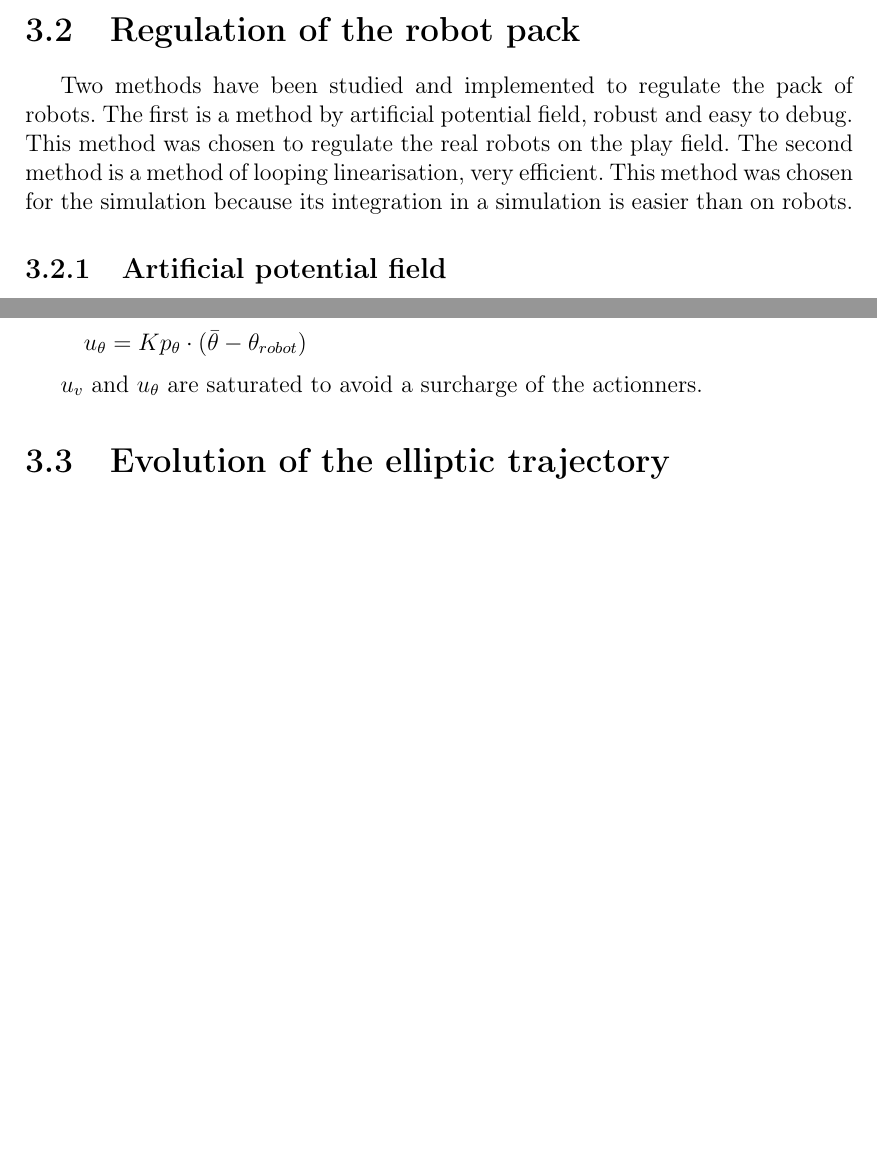
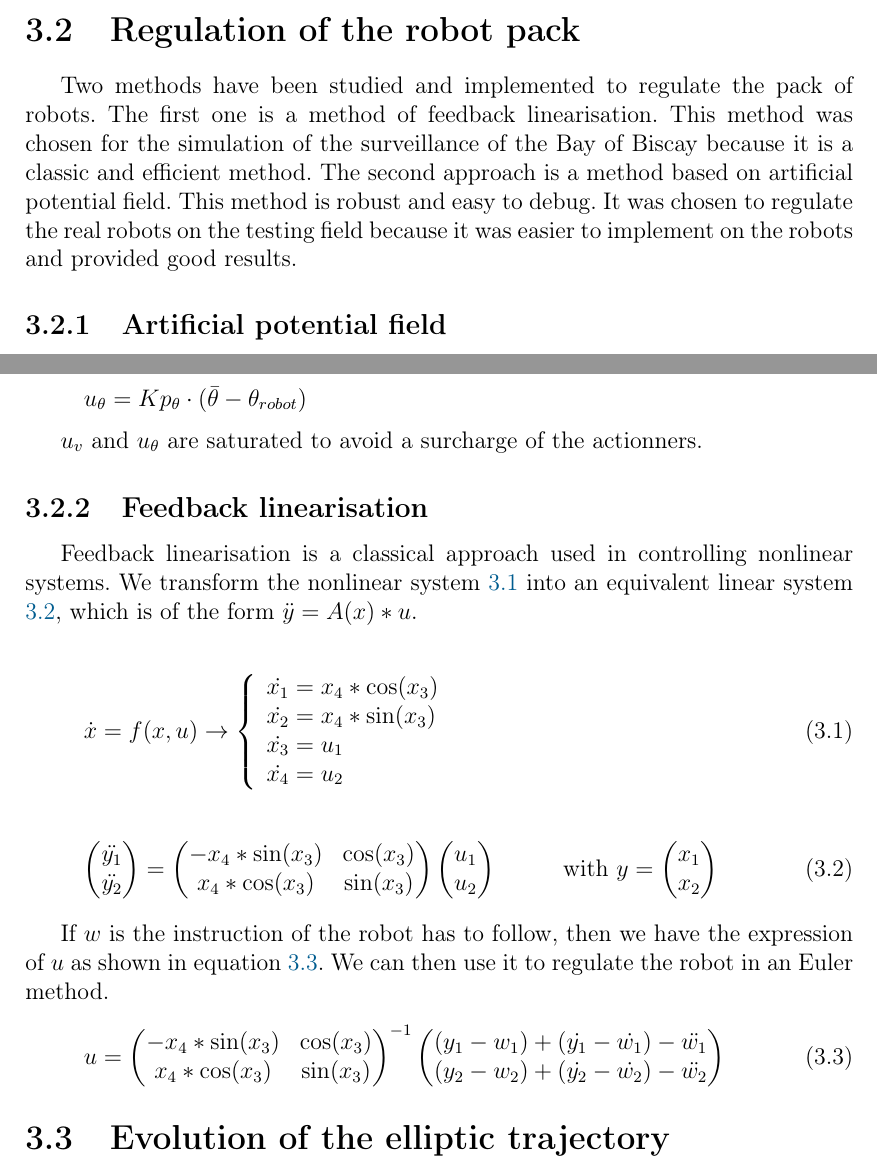
Before and after one commit to UV57-ProjetGascogne2016/Gascogne, a LaTeX thesis (RapportGroupe57.tex, which reads regulation.tex): two parts of pages 9 and 10 of 21, joined at a grey line, cut so that both start at the same text, the shorter picture padded with empty space. Compiled offline with pdfLaTeX.

Commit message:
regulation part - feedback linearisation

```diff
--- a/regulation.tex
+++ b/regulation.tex
@@ -1,6 +1,6 @@
 \section{Regulation of the robot pack}
 
-Two methods have been studied and implemented to regulate the pack of robots. The first is a method by artificial potential field, robust and easy to debug. This method was chosen to regulate the real robots on the play field. The second method is a method of looping linearisation, very efficient. This method was chosen for the simulation because its integration in a simulation is easier than on robots.
+Two methods have been studied and implemented to regulate the pack of robots. The first one is a method of feedback linearisation. This method was chosen for the simulation of the surveillance of the Bay of Biscay because it is a classic and efficient method. The second approach is a method based on artificial potential field. This method is robust and easy to debug. It was chosen to regulate the real robots on the testing field because it was easier to implement on the robots and provided good results.
 
 \subsection{Artificial potential field}
 Let $p_{robot}$ be the position of our considered robot, let $p_{target}$ and $v_{target}$ be the position and speed of the target we want the robot to reach.
@@ -21,3 +21,52 @@ A proportional regulation compute the command $u_v$ and $u_{\theta}$ which will
 \[ u_{\theta} = Kp_{\theta} \cdot (\bar{\theta}-\theta_{robot}) \]
 
 $u_v$ and $u_{\theta}$ are saturated to avoid a surcharge of the actionners.
+
+\subsection{Feedback linearisation}
+Feedback linearisation is a classical approach used in controlling nonlinear systems. We transform the nonlinear system \ref{system1} into an equivalent linear system \ref{system2}, which is of the form $\ddot{y}=A(x)*u$.
+
+\begin{equation}
+\dot{x} = f(x,u) \rightarrow \left\{
+\begin{array}{l l}
+  \dot{x_1} = x_4 * \cos(x_3)\\
+  \dot{x_2} = x_4 * \sin(x_3)\\
+  \dot{x_3} = u_1\\
+  \dot{x_4} = u_2\\
+\end{array} \right.
+\label{system1}
+\end{equation}
+
+\begin{equation}
+\begin{pmatrix}
+	\ddot{y_1}\\
+	\ddot{y_2}
+\end{pmatrix}
+=
+\begin{pmatrix}
+	-x_4*\sin(x_3) & \cos(x_3)\\
+	 x_4*\cos(x_3) & \sin(x_3)
+\end{pmatrix}
+\begin{pmatrix}
+	u_1\\
+	u_2
+\end{pmatrix}
+\hspace*{1cm} \textnormal{ with } y = \begin{pmatrix}
+	x_1\\
+	x_2
+\end{pmatrix}
+\label{system2}
+\end{equation}
+
+If $w$ is the instruction of the robot has to follow, then we have the expression of $u$ as shown in equation \ref{equationU}. We can then use it to regulate the robot in an Euler method.
+\begin{equation}
+ u =
+\begin{pmatrix}
+	-x_4*\sin(x_3) & \cos(x_3)\\
+	 x_4*\cos(x_3) & \sin(x_3)
+\end{pmatrix}^{-1}
+\begin{pmatrix}
+	(y_1-w_1) + (\dot{y_1} - \dot{w_1}) -  \ddot{w_1}\\
+	(y_2-w_2) + (\dot{y_2} - \dot{w_2}) -  \ddot{w_2}
+\end{pmatrix}
+\label{equationU}
+\end{equation}
```
Also changed, not shown: RapportGroupe57.pdf.
